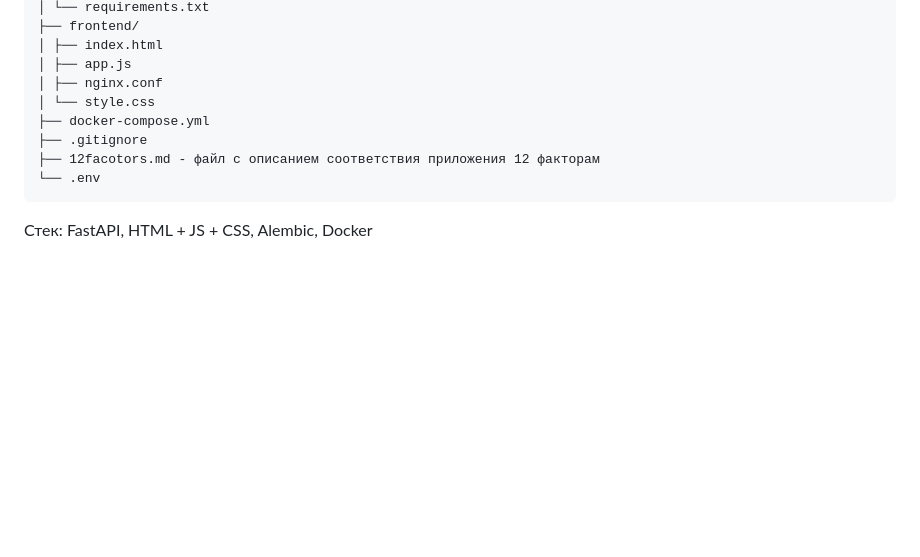
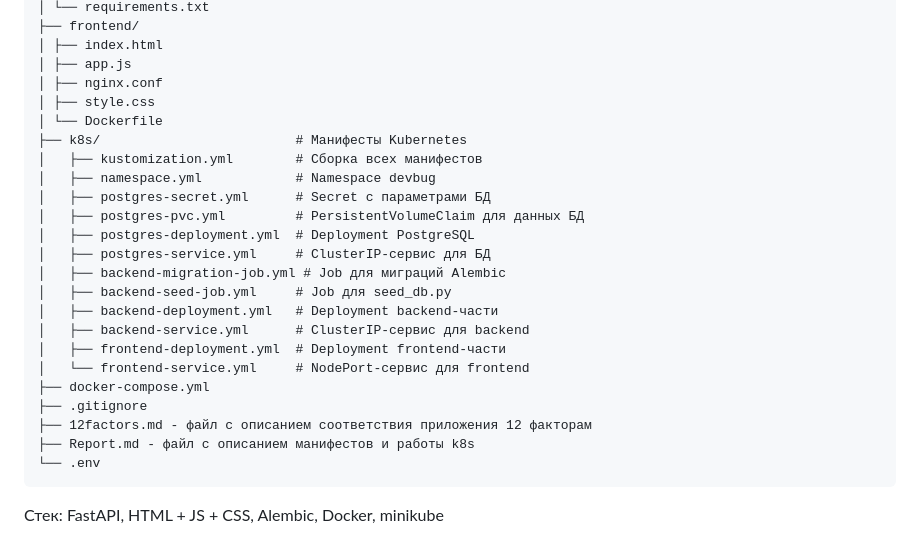
Before and after one commit to vettta06/BugTracker, a Markdown page: README.md, the part around one of its changes. GitHub-like rendering; blank space fills up the shorter version.

Commit message:
add reports

````diff
--- a/README.md
+++ b/README.md
@@ -85,11 +130,26 @@ devbug/
 │ ├── index.html
 │ ├── app.js
 │ ├── nginx.conf
-│ └── style.css
+│ ├── style.css
+│ └── Dockerfile
+├── k8s/                         # Манифесты Kubernetes
+│   ├── kustomization.yml        # Сборка всех манифестов
+│   ├── namespace.yml            # Namespace devbug
+│   ├── postgres-secret.yml      # Secret с параметрами БД
+│   ├── postgres-pvc.yml         # PersistentVolumeClaim для данных БД
+│   ├── postgres-deployment.yml  # Deployment PostgreSQL
+│   ├── postgres-service.yml     # ClusterIP-сервис для БД
+│   ├── backend-migration-job.yml # Job для миграций Alembic
+│   ├── backend-seed-job.yml     # Job для seed_db.py
+│   ├── backend-deployment.yml   # Deployment backend-части
+│   ├── backend-service.yml      # ClusterIP-сервис для backend
+│   ├── frontend-deployment.yml  # Deployment frontend-части
+│   └── frontend-service.yml     # NodePort-сервис для frontend
 ├── docker-compose.yml
 ├── .gitignore
-├── 12facotors.md - файл с описанием соответствия приложения 12 факторам
+├── 12factors.md - файл с описанием соответствия приложения 12 факторам
+├── Report.md - файл с описанием манифестов и работы k8s
 └── .env
 ```
 
-Стек: FastAPI, HTML + JS + CSS, Alembic, Docker
+Стек: FastAPI, HTML + JS + CSS, Alembic, Docker, minikube
````
Also changed, not shown: other parts of README.md (+49 -4 lines), Report.md (added, +28 -0 lines).
